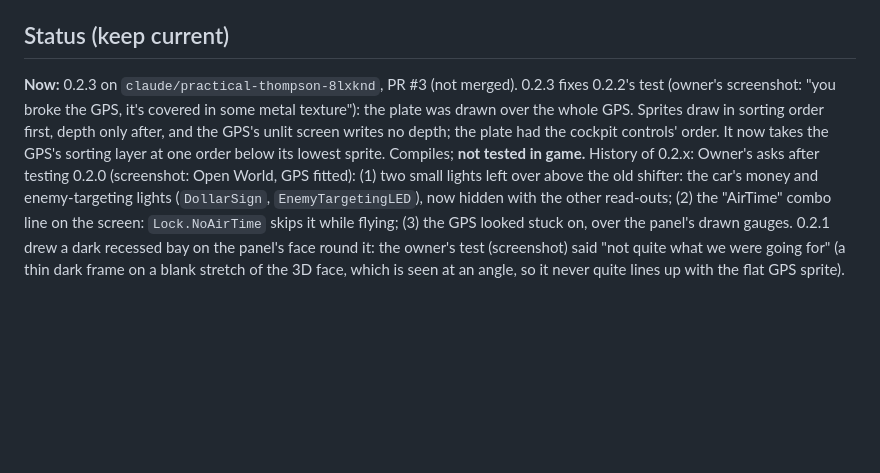
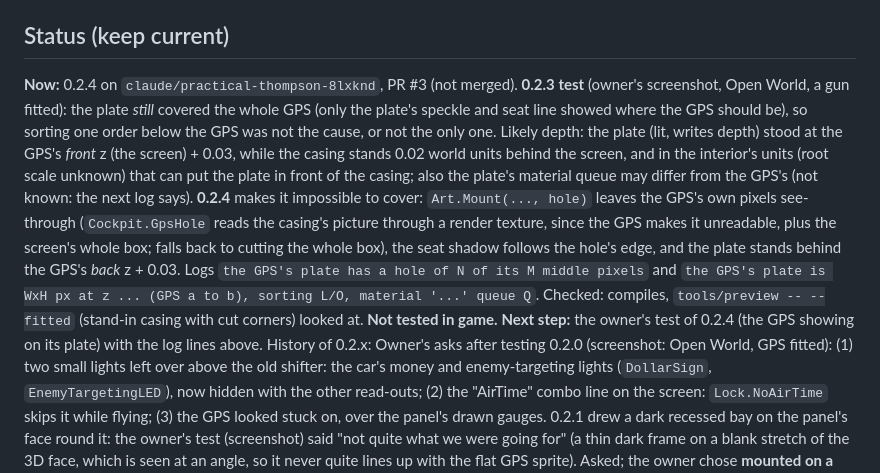
Before and after one commit to htubdawg/HalfGripHelicopter, a Markdown page: CLAUDE.md, the part around the change. Drawn GitHub-style; blank space fills up the shorter version.

```diff
--- a/CLAUDE.md
+++ b/CLAUDE.md
@@ -118,10 +118,17 @@ Scene dumps: `<refs>/scenedumps/0.418/<Map>/*.txt` (object tree with positions,
 
 ## Status (keep current)
 
-**Now:** 0.2.3 on `claude/practical-thompson-8lxknd`, PR #3 (not merged). 0.2.3 fixes 0.2.2's test (owner's screenshot: "you broke
-the GPS, it's covered in some metal texture"): the plate was drawn over the whole GPS. Sprites draw in sorting order first, depth
-only after, and the GPS's unlit screen writes no depth; the plate had the cockpit controls' order. It now takes the GPS's sorting
-layer at one order below its lowest sprite. Compiles; **not tested in game.** History of 0.2.x: Owner's asks after testing 0.2.0 (screenshot: Open World,
+**Now:** 0.2.4 on `claude/practical-thompson-8lxknd`, PR #3 (not merged). **0.2.3 test** (owner's screenshot, Open World, a gun fitted):
+the plate *still* covered the whole GPS (only the plate's speckle and seat line showed where the GPS should be), so sorting one
+order below the GPS was not the cause, or not the only one. Likely depth: the plate (lit, writes depth) stood at the GPS's *front*
+z (the screen) + 0.03, while the casing stands 0.02 world units behind the screen, and in the interior's units (root scale unknown)
+that can put the plate in front of the casing; also the plate's material queue may differ from the GPS's (not known: the next log
+says). **0.2.4** makes it impossible to cover: `Art.Mount(..., hole)` leaves the GPS's own pixels see-through (`Cockpit.GpsHole`
+reads the casing's picture through a render texture, since the GPS makes it unreadable, plus the screen's whole box; falls back to
+cutting the whole box), the seat shadow follows the hole's edge, and the plate stands behind the GPS's *back* z + 0.03. Logs `the
+GPS's plate has a hole of N of its M middle pixels` and `the GPS's plate is WxH px at z ... (GPS a to b), sorting L/O, material
+'...' queue Q`. Checked: compiles, `tools/preview -- --fitted` (stand-in casing with cut corners) looked at. **Not tested in game.**
+**Next step:** the owner's test of 0.2.4 (the GPS showing on its plate) with the log lines above. History of 0.2.x: Owner's asks after testing 0.2.0 (screenshot: Open World,
 GPS fitted): (1) two small lights left over above the old shifter: the car's money and enemy-targeting lights (`DollarSign`,
 `EnemyTargetingLED`), now hidden with the other read-outs; (2) the "AirTime" combo line on the screen: `Lock.NoAirTime` skips it
 while flying; (3) the GPS looked stuck on, over the panel's drawn gauges. 0.2.1 drew a dark recessed bay on the panel's face round it:
```
Also changed, not shown: README.md (+1 -1 lines), docs/fitted.png (added), 4 other files.
